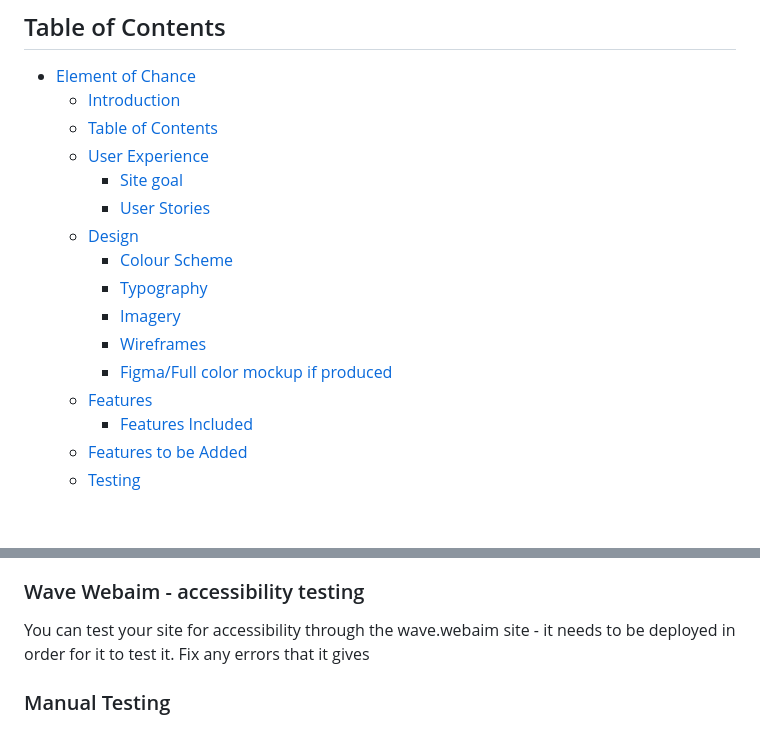
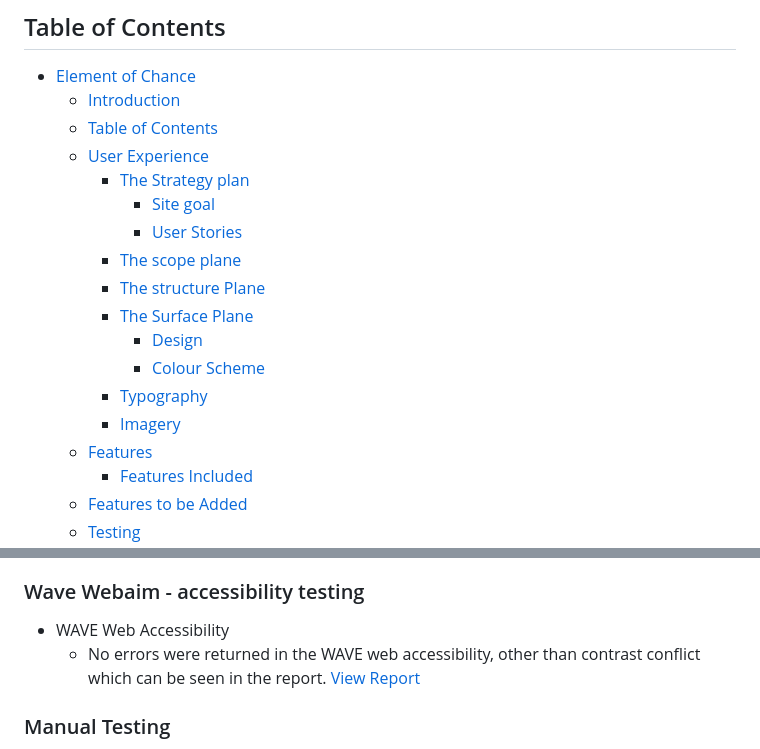
Before and after one commit to braunie999/element-of-chance, a Markdown page: README.md, 2 parts joined by grey strips. Rendered like a GitHub page; blank space fills up the shorter version.

```diff
--- a/README.md
+++ b/README.md
@@ -12,14 +12,16 @@ Welcome to Element of Chance, an interactive web application built with HTML, CS
   - [Introduction](#introduction)
   - [Table of Contents](#table-of-contents)
   - [User Experience](#user-experience)
-    - [Site goal](#site-goal)
-    - [User Stories](#user-stories)
-  - [Design](#design)
-    - [Colour Scheme](#colour-scheme)
+    - [The Strategy plan](#the-strategy-plan)
+      - [Site goal](#site-goal)
+      - [User Stories](#user-stories)
+    - [The scope plane](#the-scope-plane)
+    - [The structure Plane](#the-structure-plane)
+    - [The Surface Plane](#the-surface-plane)
+      - [Design](#design)
+      - [Colour Scheme](#colour-scheme)
     - [Typography](#typography)
     - [Imagery](#imagery)
-    - [Wireframes](#wireframes)
-    - [Figma/Full color mockup if produced](#figmafull-color-mockup-if-produced)
   - [Features](#features)
     - [Features Included](#features-included)
   - [Features to be Added](#features-to-be-added)
@@ -102,7 +138,8 @@ Insert screenshots of HTML, CSS and any other code files being tested in the rel
 
 ### Wave Webaim - accessibility testing
 
-You can test your site for accessibility through the wave.webaim site - it needs to be deployed in order for it to test it. Fix any errors that it gives
+- WAVE Web Accessibility
+  - No errors were returned in the WAVE web accessibility, other than contrast conflict which can be seen in the report. [View Report](https://wave.webaim.org/report#/https://braunie999.github.io/element-of-chance/)
 
 ### Manual Testing
 
```
Also changed, not shown: other parts of README.md (+47 -13 lines).
